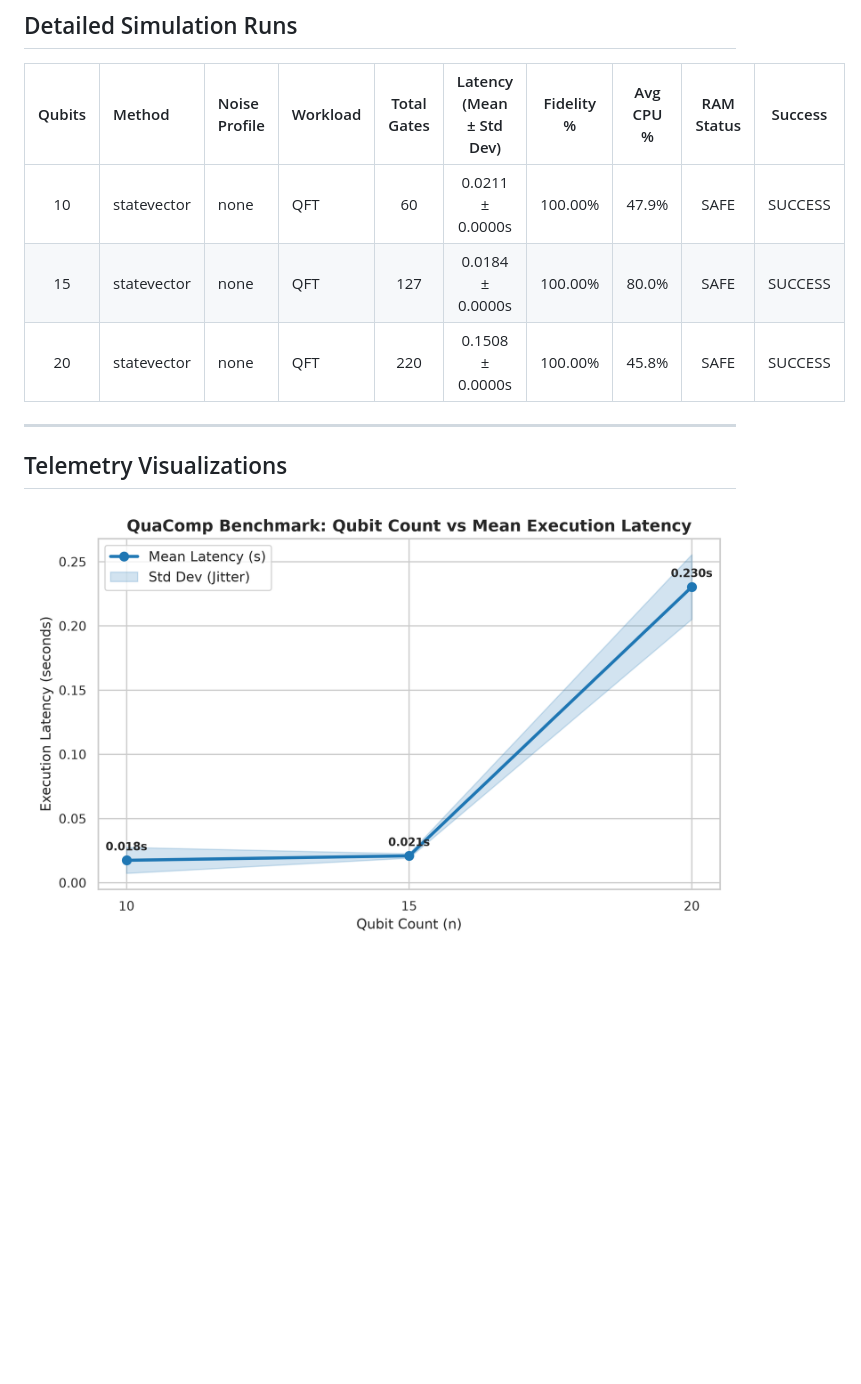
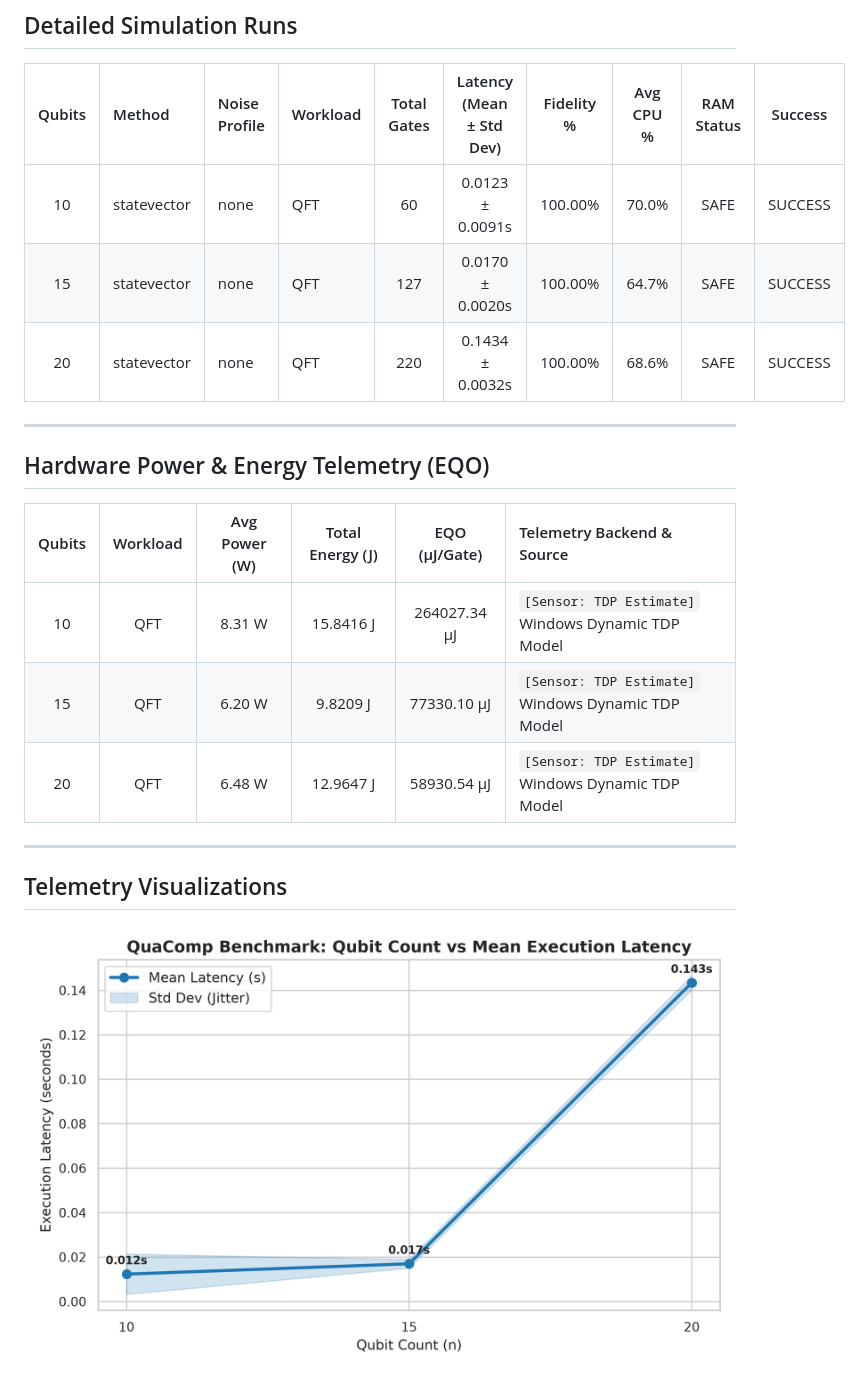
Before and after one commit to cybort18/QuaComp, a Markdown page: results/report.md, the part around one of its changes. Rendered like a GitHub page; pictures changed too: results/qubit_vs_latency.png; blank space fills up the shorter version.

```diff
--- a/results/report.md
+++ b/results/report.md
@@ -27,9 +41,18 @@ Generated on: `2026-09-05 14:53:08`
 ## Detailed Simulation Runs
 | Qubits | Method | Noise Profile | Workload | Total Gates | Latency (Mean ± Std Dev) | Fidelity % | Avg CPU % | RAM Status | Success |
 | :---: | :--- | :--- | :--- | :---: | :---: | :---: | :---: | :---: | :---: |
-| 10 | statevector | none | QFT | 60 | 0.0211 ± 0.0000s | 100.00% | 47.9% | SAFE | SUCCESS |
-| 15 | statevector | none | QFT | 127 | 0.0184 ± 0.0000s | 100.00% | 80.0% | SAFE | SUCCESS |
-| 20 | statevector | none | QFT | 220 | 0.1508 ± 0.0000s | 100.00% | 45.8% | SAFE | SUCCESS |
+| 10 | statevector | none | QFT | 60 | 0.0123 ± 0.0091s | 100.00% | 70.0% | SAFE | SUCCESS |
+| 15 | statevector | none | QFT | 127 | 0.0170 ± 0.0020s | 100.00% | 64.7% | SAFE | SUCCESS |
+| 20 | statevector | none | QFT | 220 | 0.1434 ± 0.0032s | 100.00% | 68.6% | SAFE | SUCCESS |
+
+---
+
+## Hardware Power & Energy Telemetry (EQO)
+| Qubits | Workload | Avg Power (W) | Total Energy (J) | EQO (µJ/Gate) | Telemetry Backend & Source |
+| :---: | :---: | :---: | :---: | :---: | :--- |
+| 10 | QFT | 8.31 W | 15.8416 J | 264027.34 µJ | `[Sensor: TDP Estimate]` Windows Dynamic TDP Model |
+| 15 | QFT | 6.20 W | 9.8209 J | 77330.10 µJ | `[Sensor: TDP Estimate]` Windows Dynamic TDP Model |
+| 20 | QFT | 6.48 W | 12.9647 J | 58930.54 µJ | `[Sensor: TDP Estimate]` Windows Dynamic TDP Model |
 
 ---
 
```
Also changed, not shown: other parts of results/report.md (+22 -10 lines), WALKTHROUGH_AUDIT_FINAL.md (deleted, +0 -145 lines), 13 other files.
